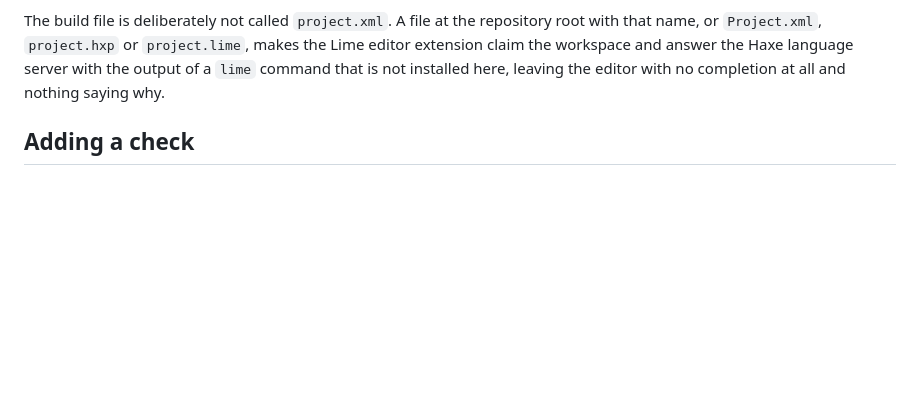
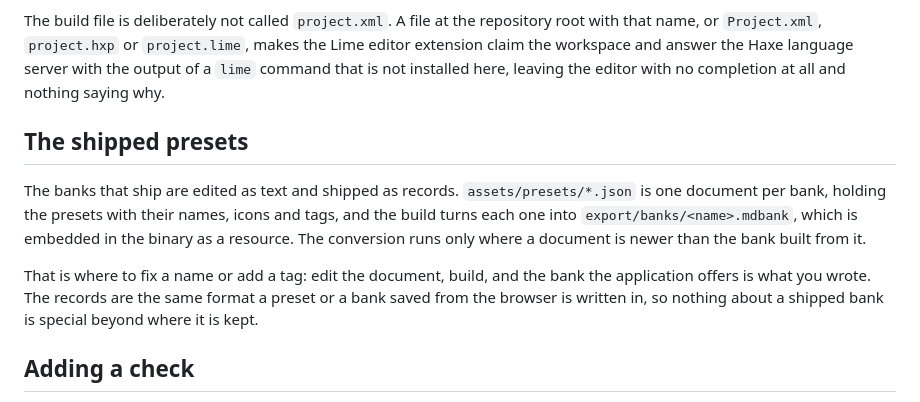
Before and after one commit to MeguminBOT/md-synth-daw, a Markdown page: docs/BUILDING.md, the part around the change. Drawn GitHub-style; blank space fills up the shorter version.

```diff
--- a/docs/BUILDING.md
+++ b/docs/BUILDING.md
@@ -223,6 +223,17 @@ name, or `Project.xml`, `project.hxp` or `project.lime`, makes the Lime editor e
 workspace and answer the Haxe language server with the output of a `lime` command that is not
 installed here, leaving the editor with no completion at all and nothing saying why.
 
+## The shipped presets
+
+The banks that ship are edited as text and shipped as records. `assets/presets/*.json` is one
+document per bank, holding the presets with their names, icons and tags, and the build turns each
+one into `export/banks/<name>.mdbank`, which is embedded in the binary as a resource. The
+conversion runs only where a document is newer than the bank built from it.
+
+That is where to fix a name or add a tag: edit the document, build, and the bank the application
+offers is what you wrote. The records are the same format a preset or a bank saved from the browser
+is written in, so nothing about a shipped bank is special beyond where it is kept.
+
 ## Adding a check
 
 The gate's programs live in `test/`, which only the `gate` target adds to its source path, so the
```
Also changed, not shown: docs/FEATURES.md (+29 -1 lines).
